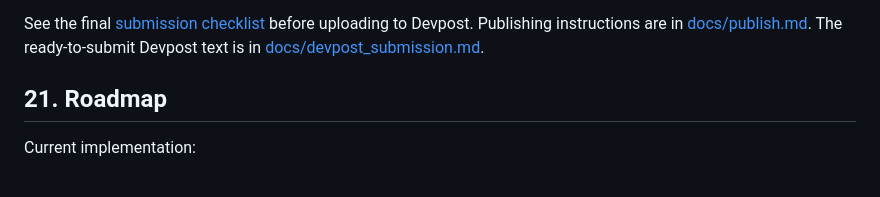
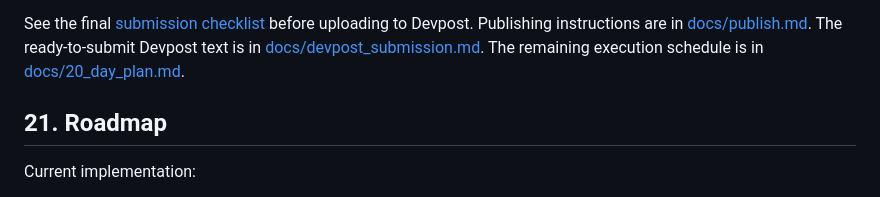
Before and after one commit to darkcombat/datahub-reflex, a Markdown page: README.md, the part around the change. Rendered like a GitHub page.

Commit message:
Add 20-day execution plan

```diff
--- a/README.md
+++ b/README.md
@@ -314,6 +314,7 @@ A 2:58 video storyboard is available in [docs/storyboard.md](docs/storyboard.md)
 See the final [submission checklist](docs/submission_checklist.md) before uploading to Devpost.
 Publishing instructions are in [docs/publish.md](docs/publish.md).
 The ready-to-submit Devpost text is in [docs/devpost_submission.md](docs/devpost_submission.md).
+The remaining execution schedule is in [docs/20_day_plan.md](docs/20_day_plan.md).
 
 ## 21. Roadmap
 
```
Also changed, not shown: docs/20_day_plan.md (added, +110 -0 lines).
